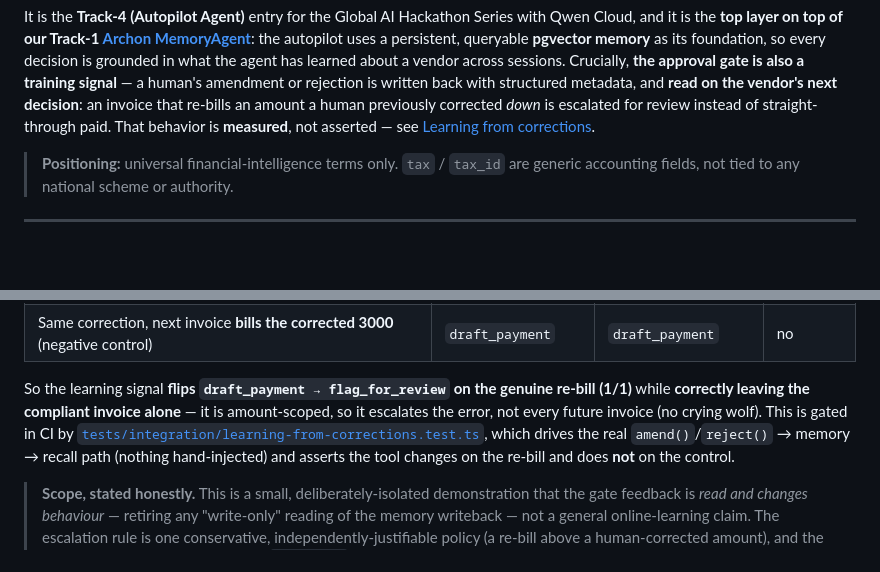
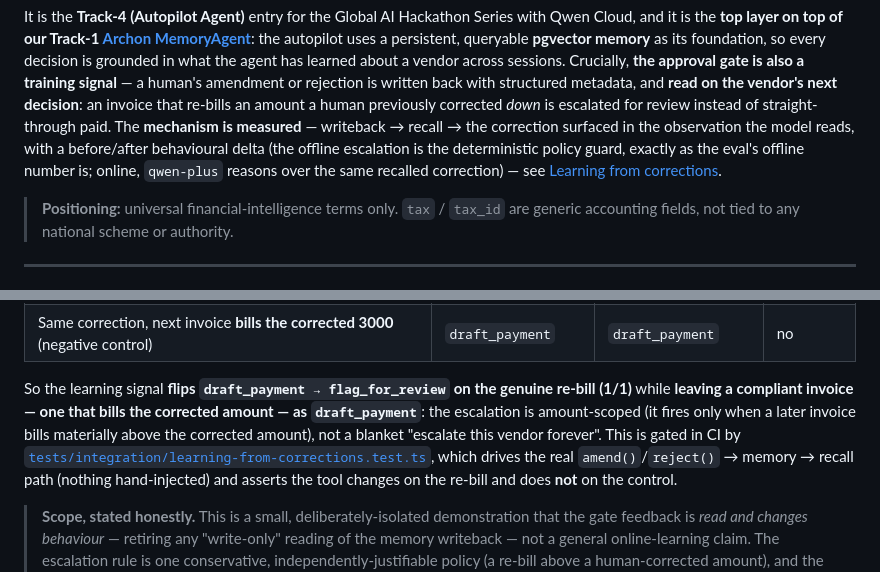
Before and after one commit to upgradedev/archon-qwen-autopilot, a Markdown page: README.md, 2 parts joined by grey strips. Rendered like a GitHub page; blank space fills up the shorter version.

Commit message:
docs(autopilot): tighten two learning-from-corrections claims to what is demonstrated
- Intro: say the MECHANISM (writeback → recall → surfaced observation) is measured,
  and that the offline escalation is the deterministic policy guard (as the eval's
  offline number is) — not an unqualified 'the agent learned' claim.
- 'no crying wolf': soften to what the negative control actually proves — a COMPLIANT
  re-bill (at the corrected amount) is left as draft_payment. The >5% margin means a
  later higher bill can re-escalate, so drop 'not every future invoice'.

```diff
--- a/README.md
+++ b/README.md
@@ -36,7 +36,11 @@ agent has learned about a vendor across sessions. Crucially, **the approval gate
 also a training signal** — a human's amendment or rejection is written back with
 structured metadata, and **read on the vendor's next decision**: an invoice that
 re-bills an amount a human previously corrected *down* is escalated for review
-instead of straight-through paid. That behavior is **measured**, not asserted — see
+instead of straight-through paid. The **mechanism is measured** — writeback → recall →
+the correction surfaced in the observation the model reads, with a before/after
+behavioural delta (the offline escalation is the deterministic policy guard, exactly
+as the eval's offline number is; online, `qwen-plus` reasons over the same recalled
+correction) — see
 [Learning from corrections](#learning-from-corrections-the-approval-gate-as-a-training-signal).
 
 > **Positioning:** universal financial-intelligence terms only. `tax` / `tax_id`
@@ -711,9 +715,10 @@ npm run eval:corrections   # prints the before/after table (offline, zero spend)
 | Same correction, next invoice **bills the corrected 3000** (negative control) | `draft_payment` | `draft_payment` | no |
 
 So the learning signal **flips `draft_payment → flag_for_review` on the genuine
-re-bill (1/1)** while **correctly leaving the compliant invoice alone** — it is
-amount-scoped, so it escalates the error, not every future invoice (no crying wolf).
-This is gated in CI by
+re-bill (1/1)** while **leaving a compliant invoice — one that bills the corrected
+amount — as `draft_payment`**: the escalation is amount-scoped (it fires only when a
+later invoice bills materially above the corrected amount), not a blanket "escalate
+this vendor forever". This is gated in CI by
 [`tests/integration/learning-from-corrections.test.ts`](tests/integration/learning-from-corrections.test.ts),
 which drives the real `amend()`/`reject()` → memory → recall path (nothing
 hand-injected) and asserts the tool changes on the re-bill and does **not** on the
```
Also changed, not shown: EVAL.md (+4 -3 lines).
